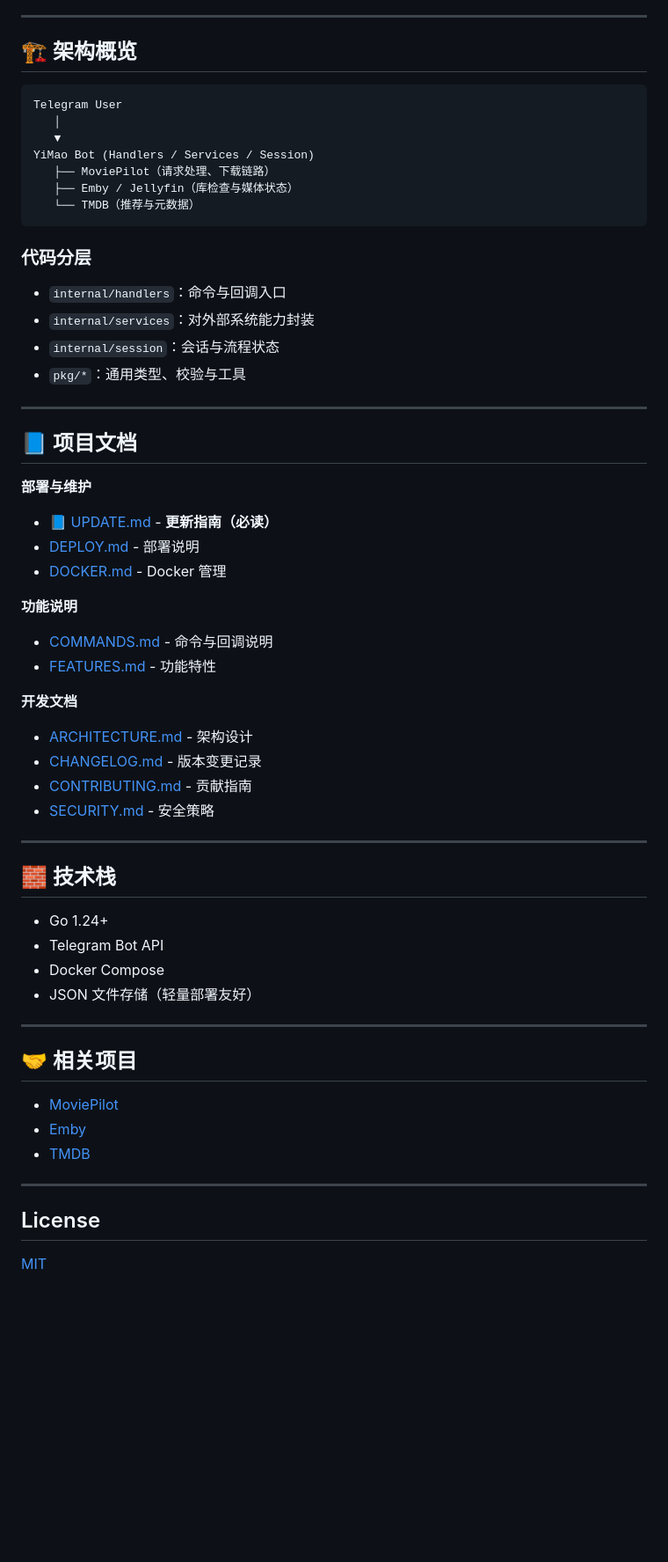
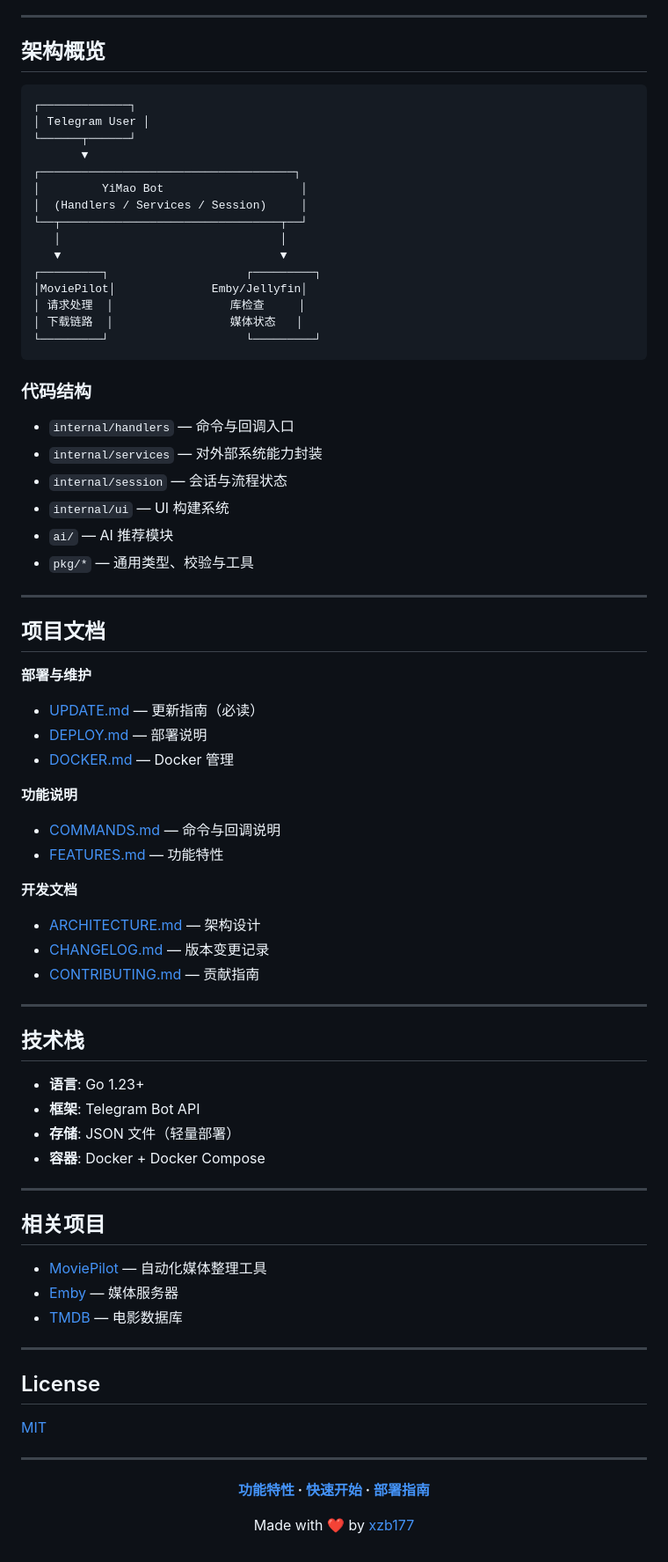
Before and after one commit to xzb177/YiMao, a Markdown page: README.md, the part around one of its changes. Shown at 88% size. Rendered like a GitHub page; blank space fills up the shorter version.

````diff
--- a/README.md
+++ b/README.md
@@ -195,63 +201,82 @@ docker compose up -d
 
 ---
 
-## 🏗 架构概览
+## 架构概览
 
 ```
-Telegram User
-   │
-   ▼
-YiMao Bot (Handlers / Services / Session)
-   ├── MoviePilot（请求处理、下载链路）
-   ├── Emby / Jellyfin（库检查与媒体状态）
-   └── TMDB（推荐与元数据）
+┌─────────────┐
+│ Telegram User │
+└──────┬──────┘
+       ▼
+┌─────────────────────────────────────┐
+│         YiMao Bot                    │
+│  (Handlers / Services / Session)     │
+└──┬────────────────────────────────┬──┘
+   │                                │
+   ▼                                ▼
+┌─────────┐                    ┌─────────┐
+│MoviePilot│              Emby/Jellyfin│
+│ 请求处理  │                 库检查     │
+│ 下载链路  │                 媒体状态   │
+└─────────┘                    └─────────┘
 ```
 
-### 代码分层
+### 代码结构
 
-- `internal/handlers`：命令与回调入口
-- `internal/services`：对外部系统能力封装
-- `internal/session`：会话与流程状态
-- `pkg/*`：通用类型、校验与工具
+- `internal/handlers` — 命令与回调入口
+- `internal/services` — 对外部系统能力封装
+- `internal/session` — 会话与流程状态
+- `internal/ui` — UI 构建系统
+- `ai/` — AI 推荐模块
+- `pkg/*` — 通用类型、校验与工具
 
 ---
 
-## 📘 项目文档
+## 项目文档
 
 **部署与维护**
-- [📘 UPDATE.md](UPDATE.md) - **更新指南（必读）**
-- [DEPLOY.md](DEPLOY.md) - 部署说明
-- [DOCKER.md](DOCKER.md) - Docker 管理
+- [UPDATE.md](UPDATE.md) — 更新指南（必读）
+- [DEPLOY.md](DEPLOY.md) — 部署说明
+- [DOCKER.md](DOCKER.md) — Docker 管理
 
 **功能说明**
-- [COMMANDS.md](COMMANDS.md) - 命令与回调说明
-- [FEATURES.md](FEATURES.md) - 功能特性
+- [COMMANDS.md](COMMANDS.md) — 命令与回调说明
+- [FEATURES.md](FEATURES.md) — 功能特性
 
 **开发文档**
-- [ARCHITECTURE.md](ARCHITECTURE.md) - 架构设计
-- [CHANGELOG.md](CHANGELOG.md) - 版本变更记录
-- [CONTRIBUTING.md](CONTRIBUTING.md) - 贡献指南
-- [SECURITY.md](SECURITY.md) - 安全策略
+- [ARCHITECTURE.md](ARCHITECTURE.md) — 架构设计
+- [CHANGELOG.md](CHANGELOG.md) — 版本变更记录
+- [CONTRIBUTING.md](CONTRIBUTING.md) — 贡献指南
 
 ---
 
-## 🧱 技术栈
+## 技术栈
 
-- Go 1.24+
-- Telegram Bot API
-- Docker Compose
-- JSON 文件存储（轻量部署友好）
+- **语言**: Go 1.23+
+- **框架**: Telegram Bot API
+- **存储**: JSON 文件（轻量部署）
+- **容器**: Docker + Docker Compose
 
 ---
 
-## 🤝 相关项目
+## 相关项目
 
-- [MoviePilot](https://github.com/jxxghp/MoviePilot)
-- [Emby](https://emby.media/)
-- [TMDB](https://www.themoviedb.org/)
+- [MoviePilot](https://github.com/jxxghp/MoviePilot) — 自动化媒体整理工具
+- [Emby](https://emby.media/) — 媒体服务器
+- [TMDB](https://www.themoviedb.org/) — 电影数据库
 
 ---
 
 ## License
 
 [MIT](LICENSE)
+
+---
+
+<div align="center">
+
+**[功能特性](#-核心功能) · [快速开始](#-快速开始) · [部署指南](#-部署指南)**
+
+Made with ❤️ by [xzb177](https://github.com/xzb177)
+
+</div>
````
Also changed, not shown: other parts of README.md (+75 -69 lines), ai.md (+26 -0 lines).
